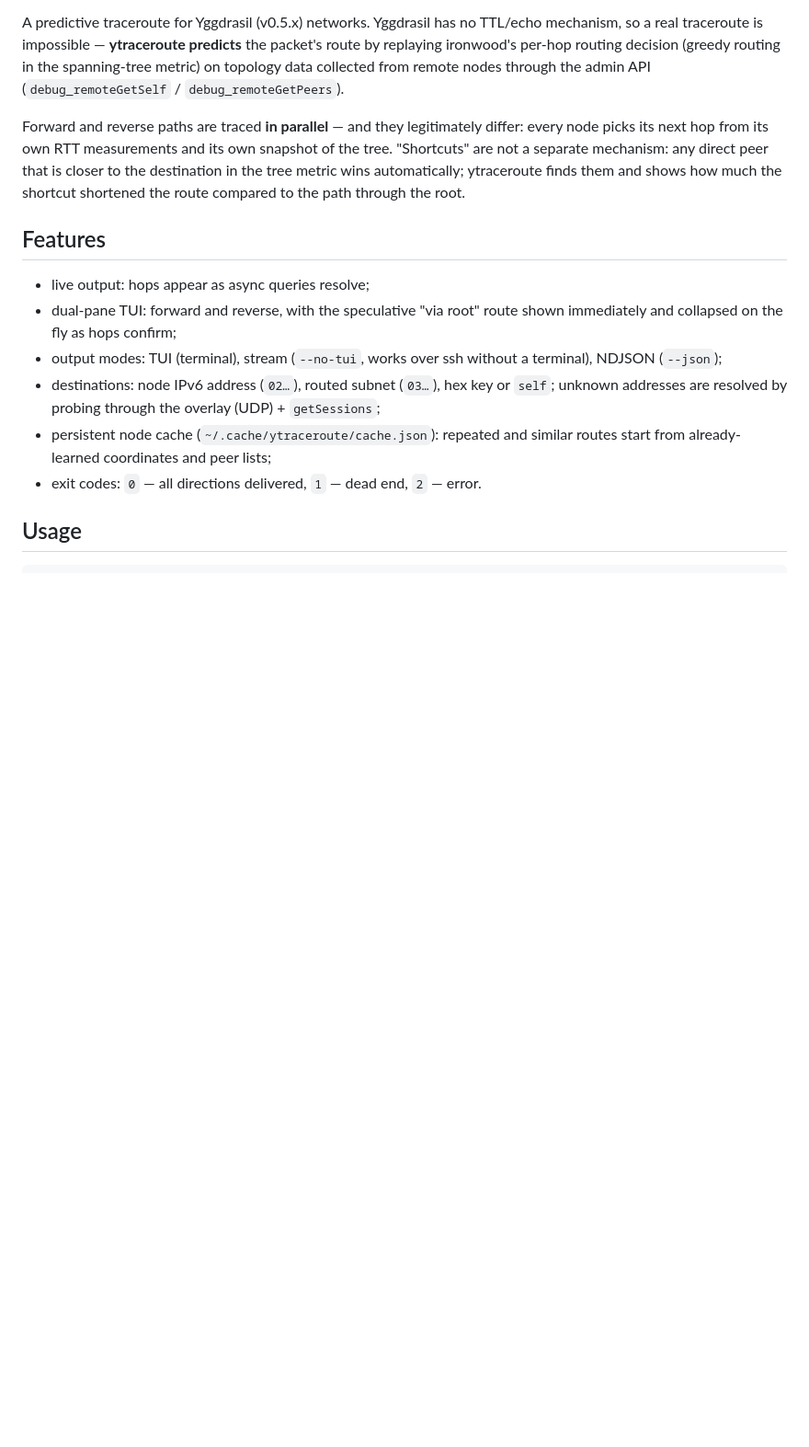
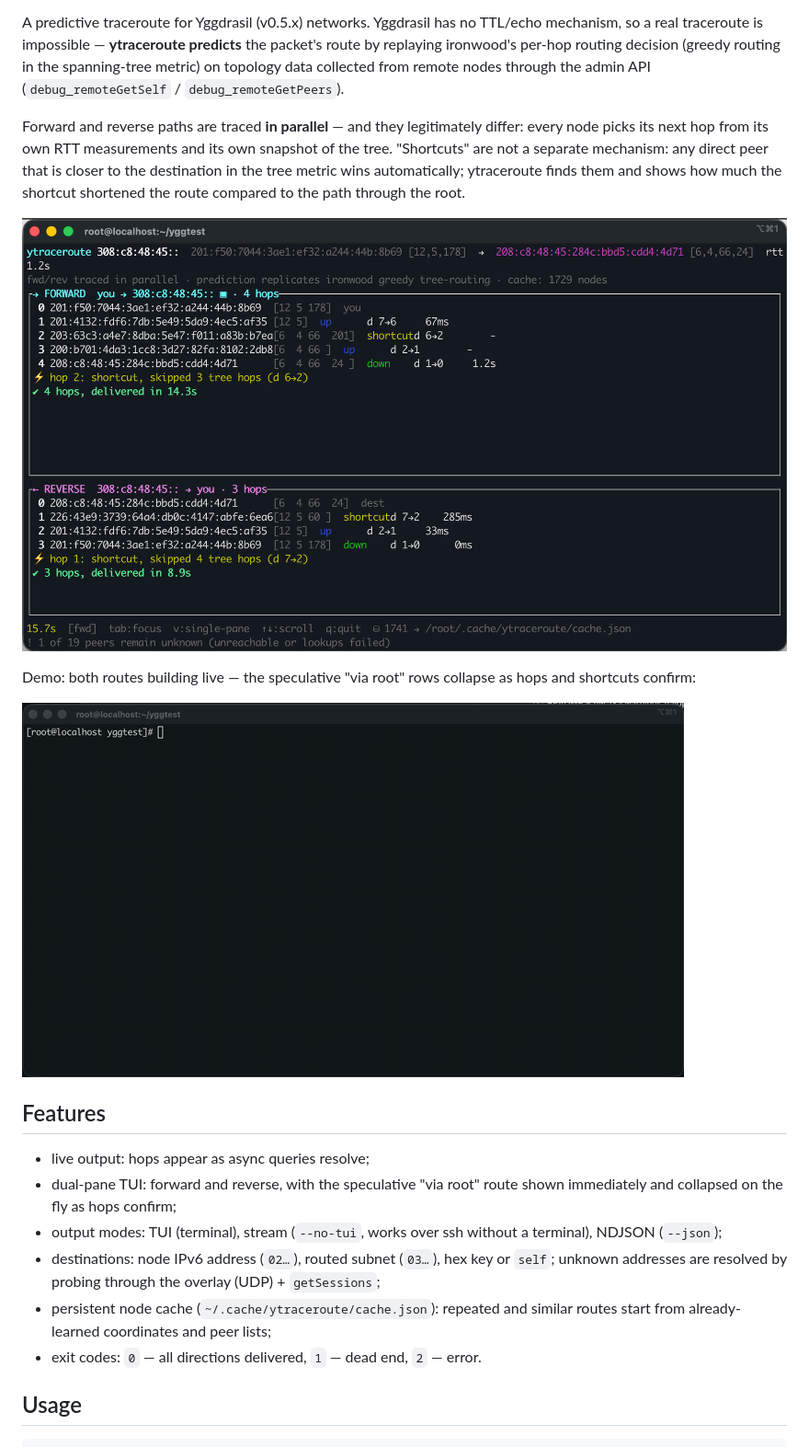
Before and after one commit to DrewCyber/ytraceroute, a Markdown page: README.en.md, the part around one of its changes. Shown at 92% size. Drawn GitHub-style; pictures changed too: docs/demo.gif (added), docs/screenshot.png (added); blank space fills up the shorter version.

```diff
--- a/README.en.md
+++ b/README.en.md
@@ -15,6 +17,13 @@ own snapshot of the tree. "Shortcuts" are not a separate mechanism: any
 direct peer that is closer to the destination in the tree metric wins
 automatically; ytraceroute finds them and shows how much the shortcut
 shortened the route compared to the path through the root.
+
+![dual-pane TUI: forward and reverse routes traced in parallel](docs/screenshot.png)
+
+Demo: both routes building live — the speculative "via root" rows collapse
+as hops and shortcuts confirm:
+
+![demo](docs/demo.gif)
 
 ## Features
 
```
Also changed, not shown: other parts of README.en.md (+2 -0 lines), README.md (+9 -0 lines), 1 other file.
